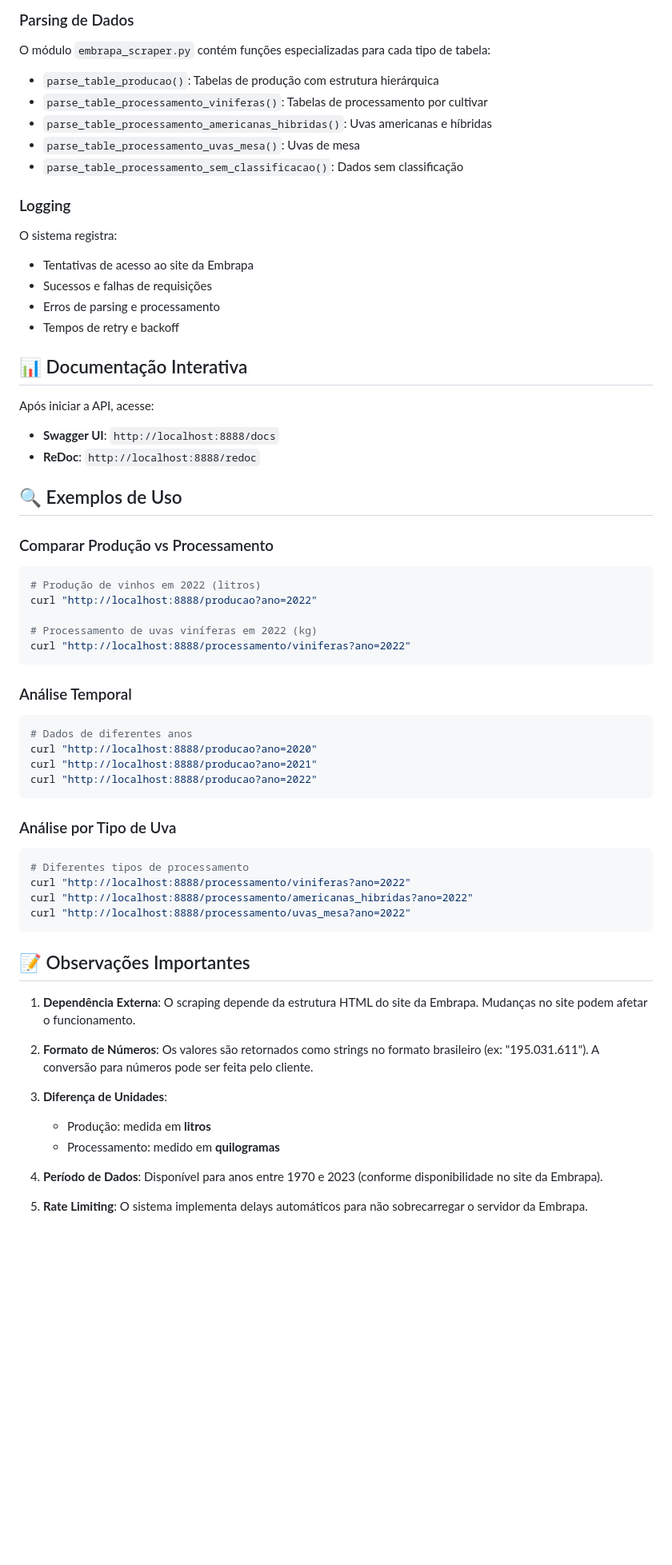
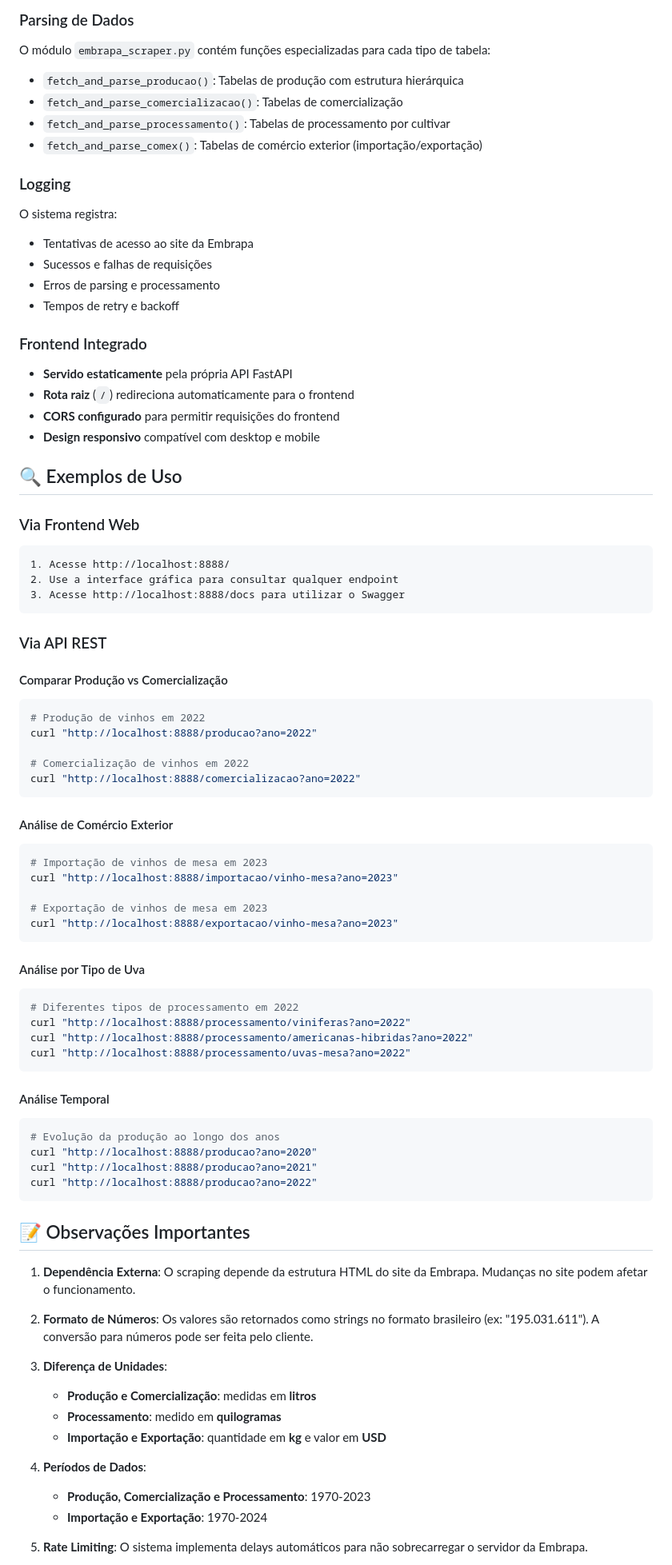
Before and after one commit to vrZambrano/ai-engineering-project, a Markdown page: README.md, the part around one of its changes. Shown at 80% size. GitHub-like rendering; blank space fills up the shorter version.

````diff
--- a/README.md
+++ b/README.md
@@ -254,11 +290,10 @@ Todos os endpoints podem retornar os seguintes códigos de erro:
 
 O módulo `embrapa_scraper.py` contém funções especializadas para cada tipo de tabela:
 
-- `parse_table_producao()`: Tabelas de produção com estrutura hierárquica
-- `parse_table_processamento_viniferas()`: Tabelas de processamento por cultivar
-- `parse_table_processamento_americanas_hibridas()`: Uvas americanas e híbridas
-- `parse_table_processamento_uvas_mesa()`: Uvas de mesa
-- `parse_table_processamento_sem_classificacao()`: Dados sem classificação
+- `fetch_and_parse_producao()`: Tabelas de produção com estrutura hierárquica
+- `fetch_and_parse_comercializacao()`: Tabelas de comercialização
+- `fetch_and_parse_processamento()`: Tabelas de processamento por cultivar
+- `fetch_and_parse_comex()`: Tabelas de comércio exterior (importação/exportação)
 
 ### Logging
 
@@ -268,38 +303,56 @@ O sistema registra:
 - Erros de parsing e processamento
 - Tempos de retry e backoff
 
-## 📊 Documentação Interativa
+### Frontend Integrado
 
-Após iniciar a API, acesse:
-
-- **Swagger UI**: `http://localhost:8888/docs`
-- **ReDoc**: `http://localhost:8888/redoc`
+- **Servido estaticamente** pela própria API FastAPI
+- **Rota raiz** (`/`) redireciona automaticamente para o frontend
+- **CORS configurado** para permitir requisições do frontend
+- **Design responsivo** compatível com desktop e mobile
 
 ## 🔍 Exemplos de Uso
 
-### Comparar Produção vs Processamento
+### Via Frontend Web
+```
+1. Acesse http://localhost:8888/
+2. Use a interface gráfica para consultar qualquer endpoint
+3. Acesse http://localhost:8888/docs para utilizar o Swagger
+```
+
+### Via API REST
+
+#### Comparar Produção vs Comercialização
 ```bash
-# Produção de vinhos em 2022 (litros)
+# Produção de vinhos em 2022
 curl "http://localhost:8888/producao?ano=2022"
 
-# Processamento de uvas viníferas em 2022 (kg)
-curl "http://localhost:8888/processamento/viniferas?ano=2022"
+# Comercialização de vinhos em 2022
+curl "http://localhost:8888/comercializacao?ano=2022"
 ```
 
-### Análise Temporal
+#### Análise de Comércio Exterior
 ```bash
-# Dados de diferentes anos
+# Importação de vinhos de mesa em 2023
+curl "http://localhost:8888/importacao/vinho-mesa?ano=2023"
+
+# Exportação de vinhos de mesa em 2023
+curl "http://localhost:8888/exportacao/vinho-mesa?ano=2023"
+```
+
+#### Análise por Tipo de Uva
+```bash
+# Diferentes tipos de processamento em 2022
+curl "http://localhost:8888/processamento/viniferas?ano=2022"
+curl "http://localhost:8888/processamento/americanas-hibridas?ano=2022"
+curl "http://localhost:8888/processamento/uvas-mesa?ano=2022"
+```
+
+#### Análise Temporal
+```bash
+# Evolução da produção ao longo dos anos
 curl "http://localhost:8888/producao?ano=2020"
 curl "http://localhost:8888/producao?ano=2021"
 curl "http://localhost:8888/producao?ano=2022"
-```
-
-### Análise por Tipo de Uva
-```bash
-# Diferentes tipos de processamento
-curl "http://localhost:8888/processamento/viniferas?ano=2022"
-curl "http://localhost:8888/processamento/americanas_hibridas?ano=2022"
-curl "http://localhost:8888/processamento/uvas_mesa?ano=2022"
 ```
 
 ## 📝 Observações Importantes
@@ -309,10 +362,13 @@ curl "http://localhost:8888/processamento/uvas_mesa?ano=2022"
 2. **Formato de Números**: Os valores são retornados como strings no formato brasileiro (ex: "195.031.611"). A conversão para números pode ser feita pelo cliente.
 
 3. **Diferença de Unidades**:
-   - Produção: medida em **litros**
-   - Processamento: medido em **quilogramas**
+   - **Produção e Comercialização**: medidas em **litros**
+   - **Processamento**: medido em **quilogramas**
+   - **Importação e Exportação**: quantidade em **kg** e valor em **USD**
 
-4. **Período de Dados**: Disponível para anos entre 1970 e 2023 (conforme disponibilidade no site da Embrapa).
+4. **Períodos de Dados**:
+   - **Produção, Comercialização e Processamento**: 1970-2023
+   - **Importação e Exportação**: 1970-2024
 
 5. **Rate Limiting**: O sistema implementa delays automáticos para não sobrecarregar o servidor da Embrapa.
 
````
Also changed, not shown: other parts of README.md (+128 -85 lines).
